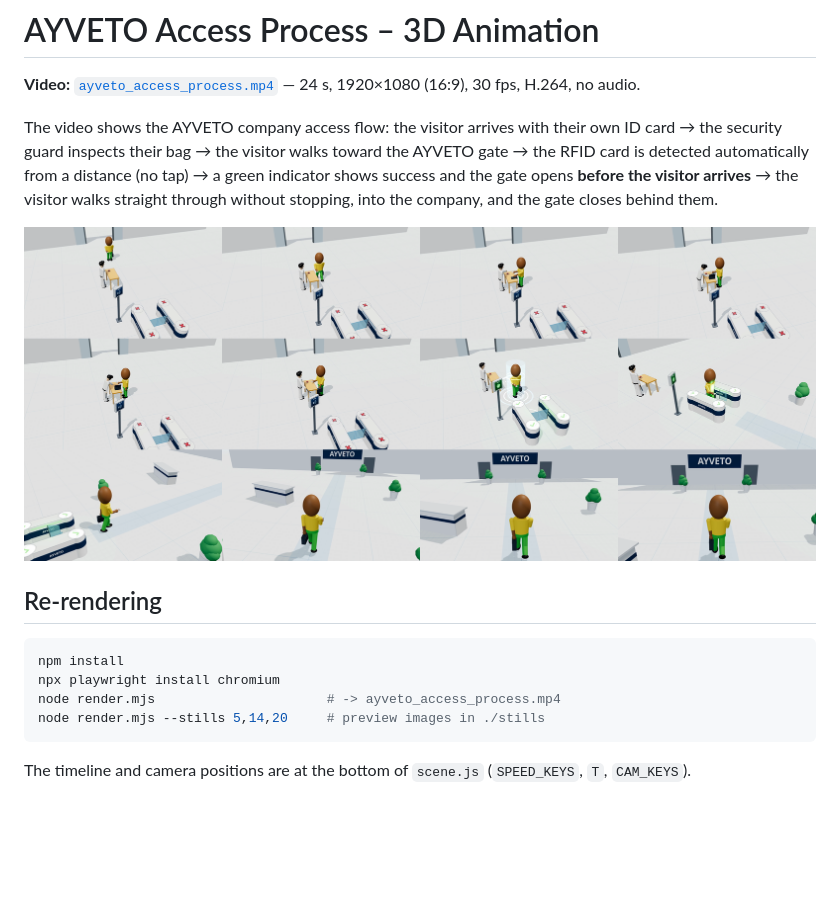
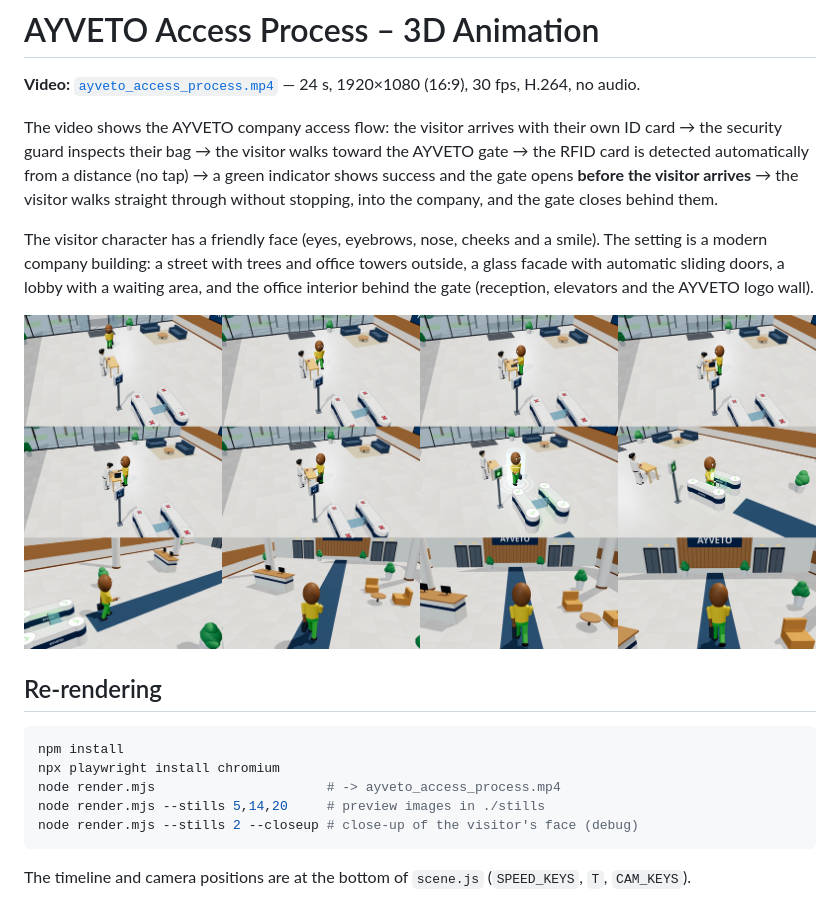
Before and after one commit to Aloyy33/Video-Ayveto, a Markdown page: README.md, the part around the change. Drawn GitHub-style; pictures changed too: contact_sheet.png; blank space fills up the shorter version.

Commit message:
Add visitor face and company building environment

````diff
--- a/README.md
+++ b/README.md
@@ -3,6 +3,8 @@
 **Video:** [`ayveto_access_process.mp4`](ayveto_access_process.mp4) — 24 s, 1920×1080 (16:9), 30 fps, H.264, no audio.
 
 The video shows the AYVETO company access flow: the visitor arrives with their own ID card → the security guard inspects their bag → the visitor walks toward the AYVETO gate → the RFID card is detected automatically from a distance (no tap) → a green indicator shows success and the gate opens **before the visitor arrives** → the visitor walks straight through without stopping, into the company, and the gate closes behind them.
+
+The visitor character has a friendly face (eyes, eyebrows, nose, cheeks and a smile). The setting is a modern company building: a street with trees and office towers outside, a glass facade with automatic sliding doors, a lobby with a waiting area, and the office interior behind the gate (reception, elevators and the AYVETO logo wall).
 
 ![Preview](contact_sheet.png)
 
@@ -13,6 +15,7 @@ npm install
 npx playwright install chromium
 node render.mjs                      # -> ayveto_access_process.mp4
 node render.mjs --stills 5,14,20     # preview images in ./stills
+node render.mjs --stills 2 --closeup # close-up of the visitor's face (debug)
 ```
 
 The timeline and camera positions are at the bottom of `scene.js` (`SPEED_KEYS`, `T`, `CAM_KEYS`).
````
Also changed, not shown: 3 other files.
